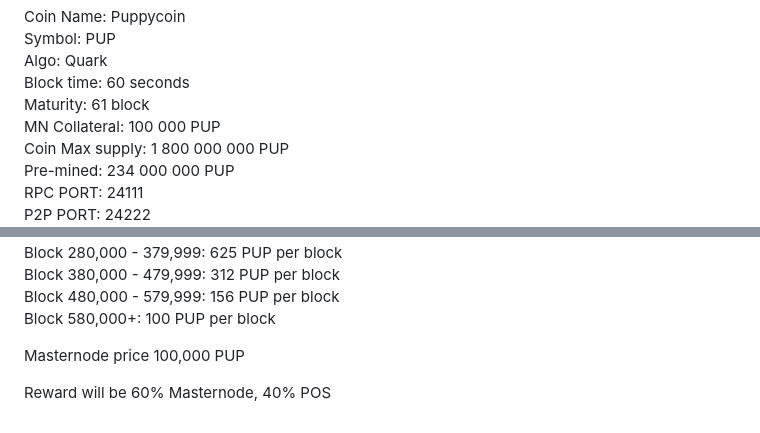
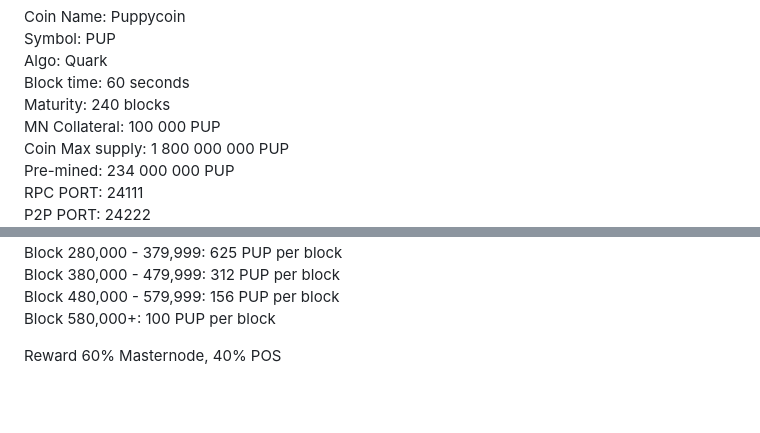
Before and after one commit to Ortonder/Puppy-Coin-Core, a Markdown page: README.md, 2 parts joined by grey strips. Drawn GitHub-style; blank space fills up the shorter version.

```diff
--- a/README.md
+++ b/README.md
@@ -6,7 +6,7 @@ Coin Name: Puppycoin
 Symbol: PUP
 Algo: Quark
 Block time: 60 seconds
-Maturity: 61 block
+Maturity: 240 blocks
 MN Collateral: 100 000 PUP
 Coin Max supply: 1 800 000 000 PUP
 Pre-mined: 234 000 000 PUP
@@ -24,6 +24,5 @@ Block 380,000 - 479,999: 312 PUP per block
 Block 480,000 - 579,999: 156 PUP per block
 Block 580,000+: 100 PUP per block
 
-Masternode price 100,000 PUP
 
-Reward will be 60% Masternode, 40% POS
+Reward 60% Masternode, 40% POS
```
